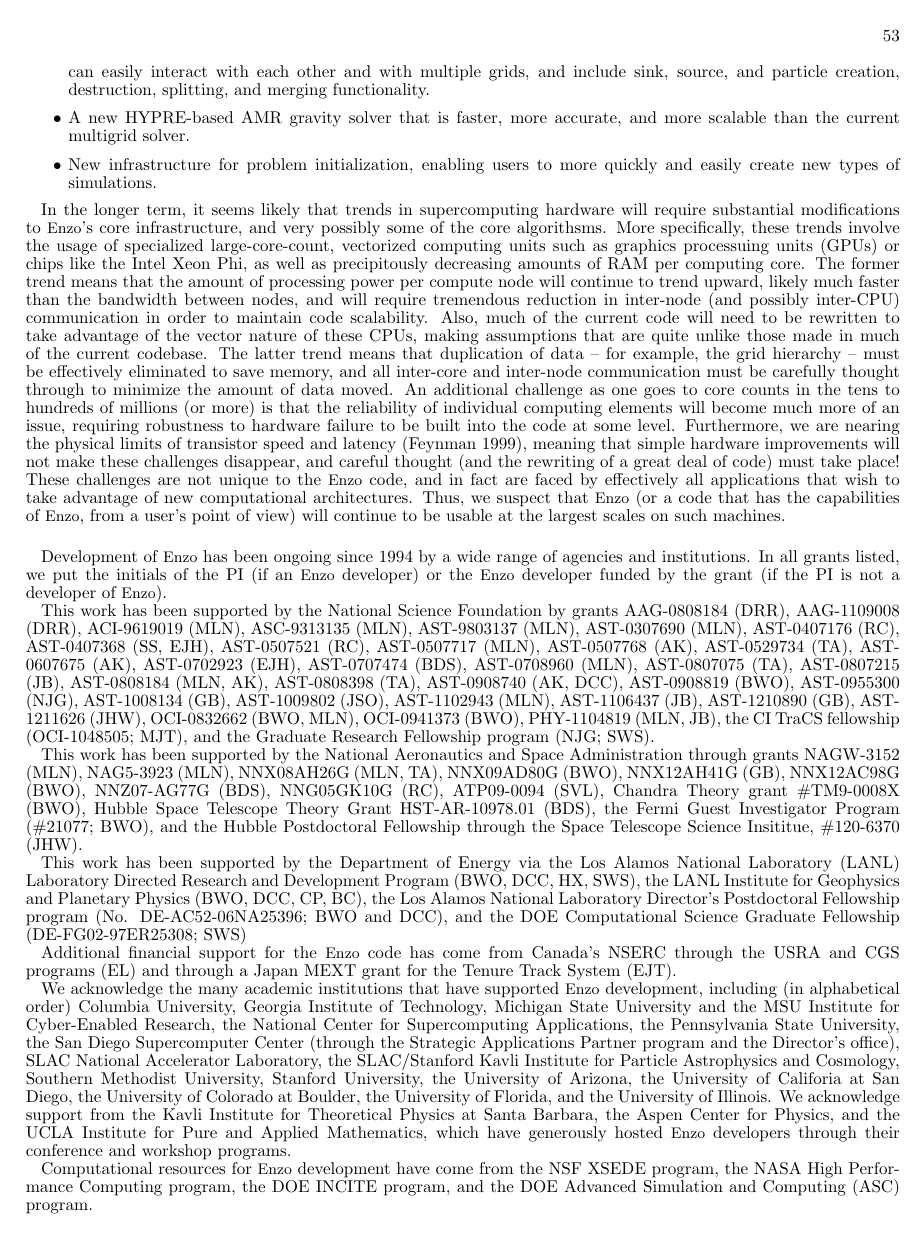
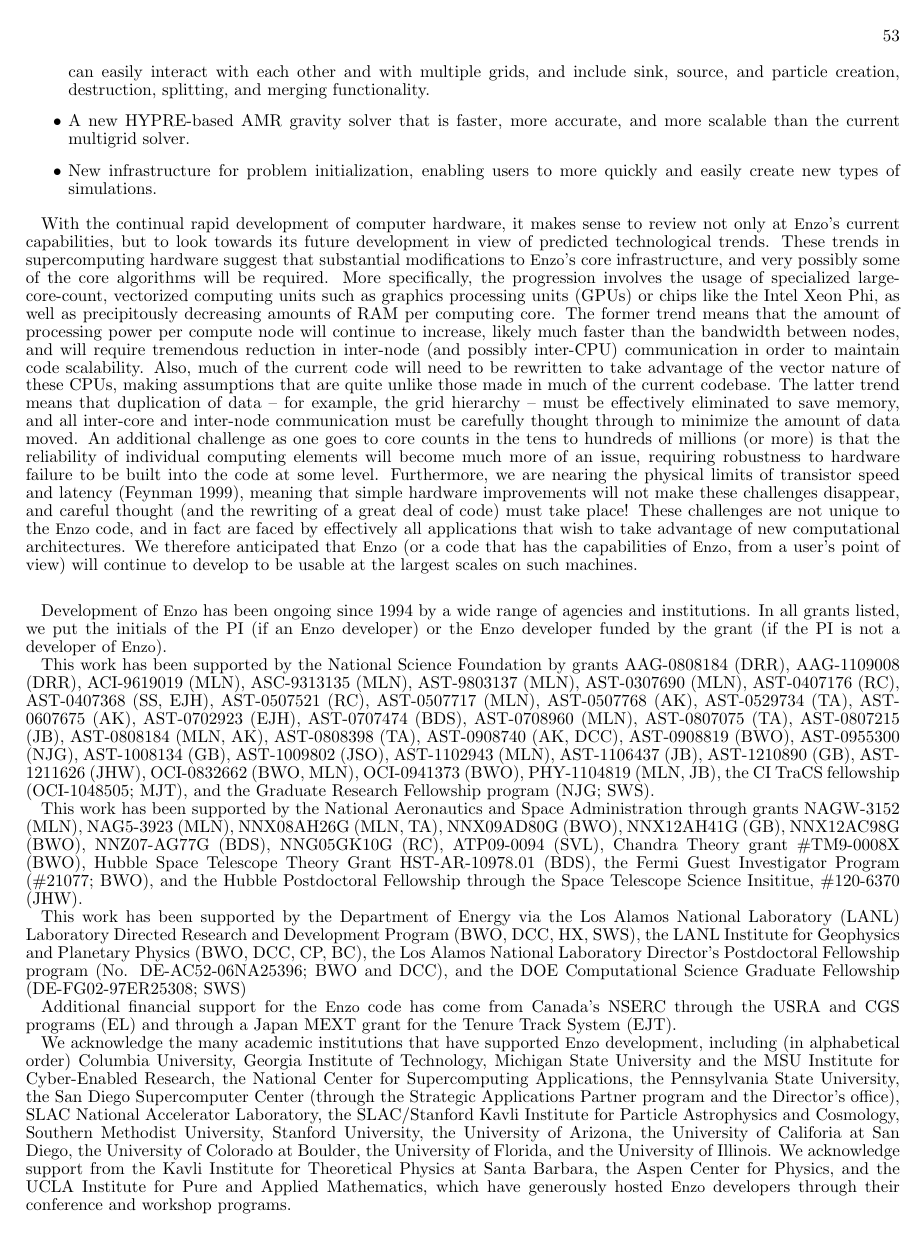
Before and after one commit to enzo-project/enzo-method-paper, a LaTeX document (ms.tex, which reads conclusions.tex): page 53 of 56. Compiled offline with pdfLaTeX.

Commit message:
small text changed to conclusions

```diff
--- a/conclusions.tex
+++ b/conclusions.tex
@@ -41,15 +42,17 @@ accurate, and more scalable than the current multigrid solver.
   users to more quickly and easily create new types of simulations.
 \end{itemize}
 
-In the longer term, it seems likely that trends in supercomputing
-hardware will require substantial modifications to \enzo's core
-infrastructure, and very possibly some of the core algorithsms.  More
-specifically, these trends involve the usage of specialized
+With the continual rapid development of computer hardware, it makes sense to review
+not only at \enzo's current capabilities, but to look towards its future development
+in view of predicted technological trends. These trends in supercomputing hardware suggest that
+substantial modifications to \enzo's core infrastructure, and very possibly some of
+the core algorithms will be required. More
+specifically, the progression involves the usage of specialized
 large-core-count, vectorized computing units such as graphics
-processuing units (GPUs) or chips like the Intel Xeon Phi, as well as
+processing units (GPUs) or chips like the Intel Xeon Phi, as well as
 precipitously decreasing amounts of RAM per computing core.  The
 former trend means that the amount of processing power per compute
-node will continue to trend upward, likely much faster than the
+node will continue to increase, likely much faster than the
 bandwidth between nodes, and will require tremendous reduction in
 inter-node (and possibly inter-CPU) communication in order to maintain
 code scalability.  Also, much of the current code will need to be
@@ -69,7 +72,7 @@ hardware improvements will not make these challenges disappear, and
 careful thought (and the rewriting of a great deal of code) must take
 place!  These challenges are not unique to the \enzo\ code, and in
 fact are faced by effectively all applications that wish to take
-advantage of new computational architectures.  Thus, we suspect that
+advantage of new computational architectures. We therefore anticipated that
 \enzo\ (or a code that has the capabilities of \enzo, from a user's
-point of view) will continue to be usable at the largest scales on
+point of view) will continue to develop to be usable at the largest scales on
 such machines.
```
Also changed, not shown: numerical-analysis.tex (+5 -5 lines), conclusions.tex (7 more changed lines).
